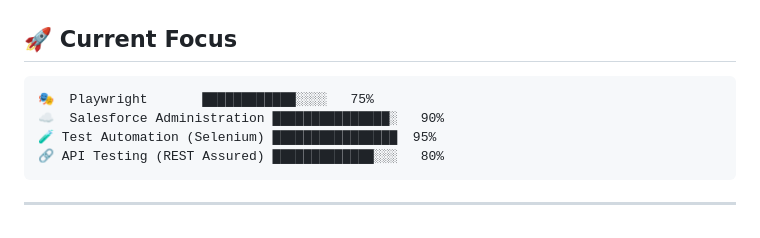
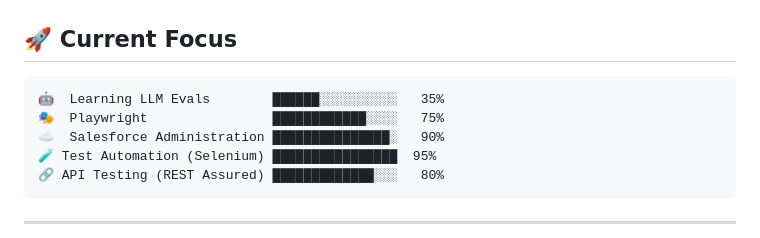
Before and after one commit to GrachtBijAms/GrachtBijAms, a Markdown page: README.md, the part around the change. Rendered like a GitHub page.

````diff
--- a/README.md
+++ b/README.md
@@ -43,7 +43,8 @@
 ## 🚀 Current Focus
 
 ```text
-🎭  Playwright       ████████████░░░░   75%
+🤖  Learning LLM Evals        ██████░░░░░░░░░░   35%
+🎭  Playwright                ████████████░░░░   75%
 ☁️  Salesforce Administration ███████████████░   90%
 🧪 Test Automation (Selenium) ████████████████  95%
 🔗 API Testing (REST Assured) █████████████░░░   80%
````
